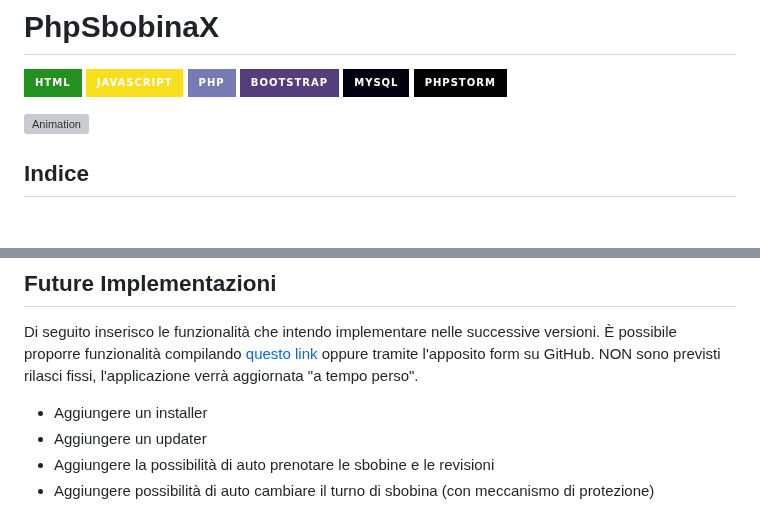
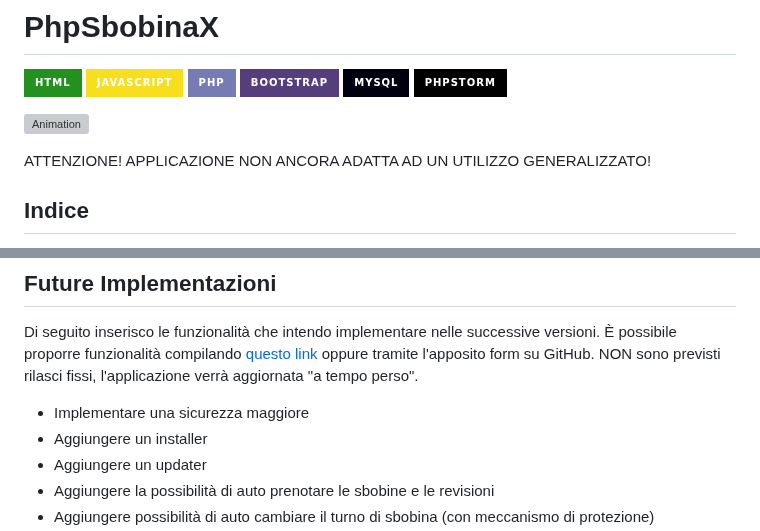
Before and after one commit to delelimed/SbobinaX, a Markdown page: README.md, 2 parts joined by grey strips. Rendered like a GitHub page; badges without logos; blank space fills up the shorter version; grey boxes are pictures that could not be loaded.

```diff
--- a/README.md
+++ b/README.md
@@ -8,6 +8,8 @@
 
 
 ![Animation](Docs/IMG/animation.gif)
+
+ATTENZIONE! APPLICAZIONE NON ANCORA ADATTA AD UN UTILIZZO GENERALIZZATO!
 
 
 ## Indice
@@ -85,6 +87,7 @@ Il progetto è rilasciato sotto licenza MIT. Per ulteriori informazioni, si rima
 
 Di seguito inserisco le funzionalità che intendo implementare nelle successive versioni. È possibile proporre funzionalità compilando [questo link](https://www.devdeleli.github.io/request-informations) oppure tramite l'apposito form su GitHub. NON sono previsti rilasci fissi, l'applicazione verrà aggiornata "a tempo perso".
 
+- Implementare una sicurezza maggiore
 - Aggiungere un installer
 - Aggiungere un updater
 - Aggiungere la possibilità di auto prenotare le sbobine e le revisioni
```
